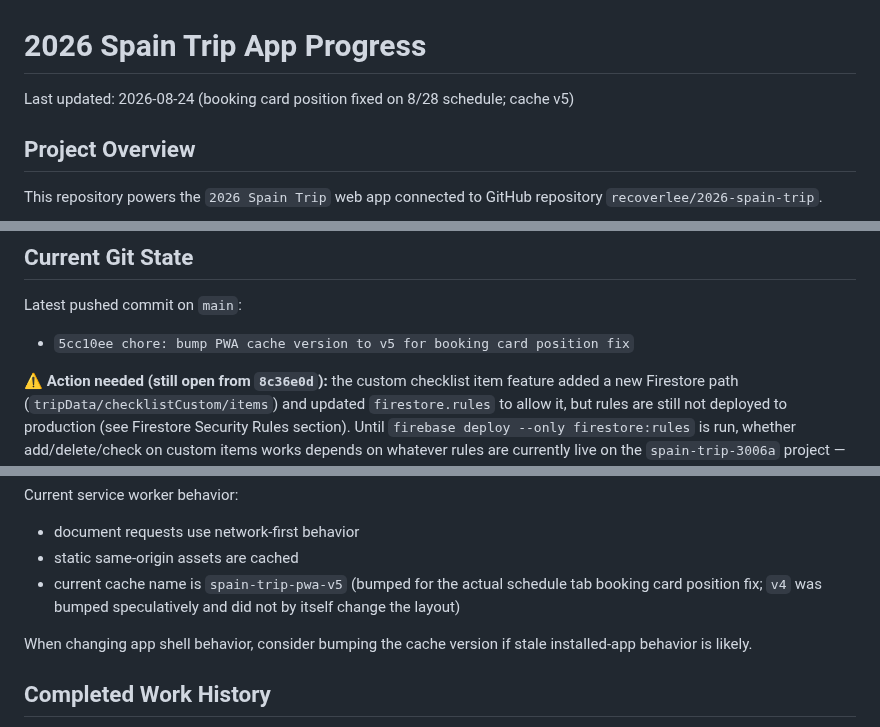
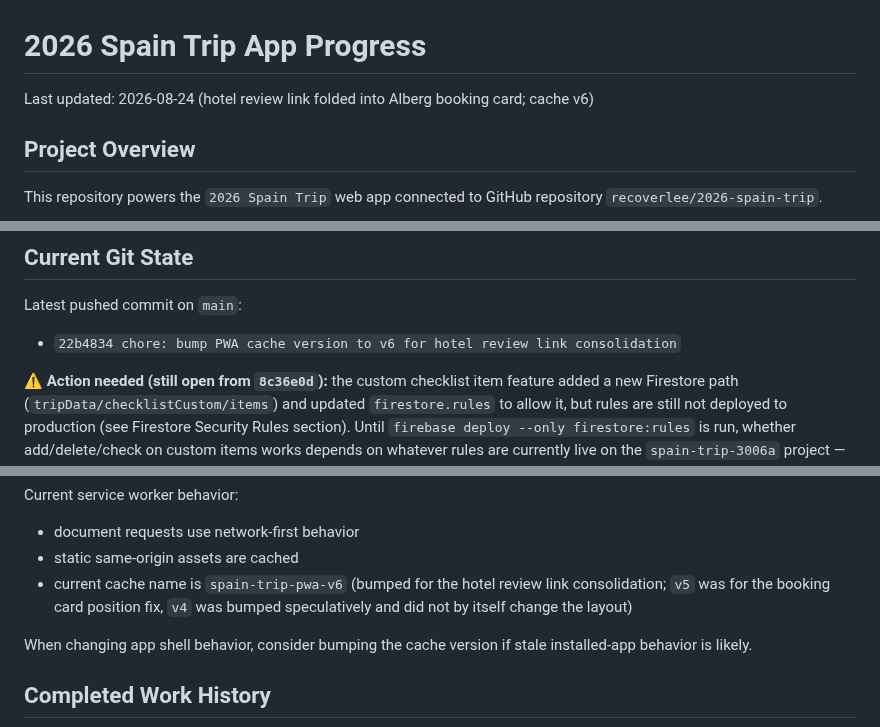
Before and after one commit to recoverlee/2026-spain-trip, a Markdown page: progress.md, 3 parts joined by grey strips. Drawn GitHub-style.

```diff
--- a/progress.md
+++ b/progress.md
@@ -1,6 +1,6 @@
 # 2026 Spain Trip App Progress
 
-Last updated: 2026-08-24 (booking card position fixed on 8/28 schedule; cache v5)
+Last updated: 2026-08-24 (hotel review link folded into Alberg booking card; cache v6)
 
 ## Project Overview
 
@@ -18,7 +18,7 @@ The app is intentionally still kept mostly inside `index.html` to avoid a large
 
 Latest pushed commit on `main`:
 
-- `5cc10ee chore: bump PWA cache version to v5 for booking card position fix`
+- `22b4834 chore: bump PWA cache version to v6 for hotel review link consolidation`
 
 ⚠️ **Action needed (still open from `8c36e0d`):** the custom checklist item feature added a new Firestore path (`tripData/checklistCustom/items`) and updated `firestore.rules` to allow it, but rules are still not deployed to production (see Firestore Security Rules section). Until `firebase deploy --only firestore:rules` is run, whether add/delete/check on custom items works depends on whatever rules are currently live on the `spain-trip-3006a` project — if production is still on permissive/test-mode rules it will work; if a stricter rule set without this path is live, custom item writes will fail with a permission error. Deploy the rules to be sure.
 
@@ -265,7 +266,7 @@ Current service worker behavior:
 
 - document requests use network-first behavior
 - static same-origin assets are cached
-- current cache name is `spain-trip-pwa-v5` (bumped for the actual schedule tab booking card position fix; `v4` was bumped speculatively and did not by itself change the layout)
+- current cache name is `spain-trip-pwa-v6` (bumped for the hotel review link consolidation; `v5` was for the booking card position fix, `v4` was bumped speculatively and did not by itself change the layout)
 
 When changing app shell behavior, consider bumping the cache version if stale installed-app behavior is likely.
 
```
Also changed, not shown: other parts of progress.md (+20 -3 lines).
